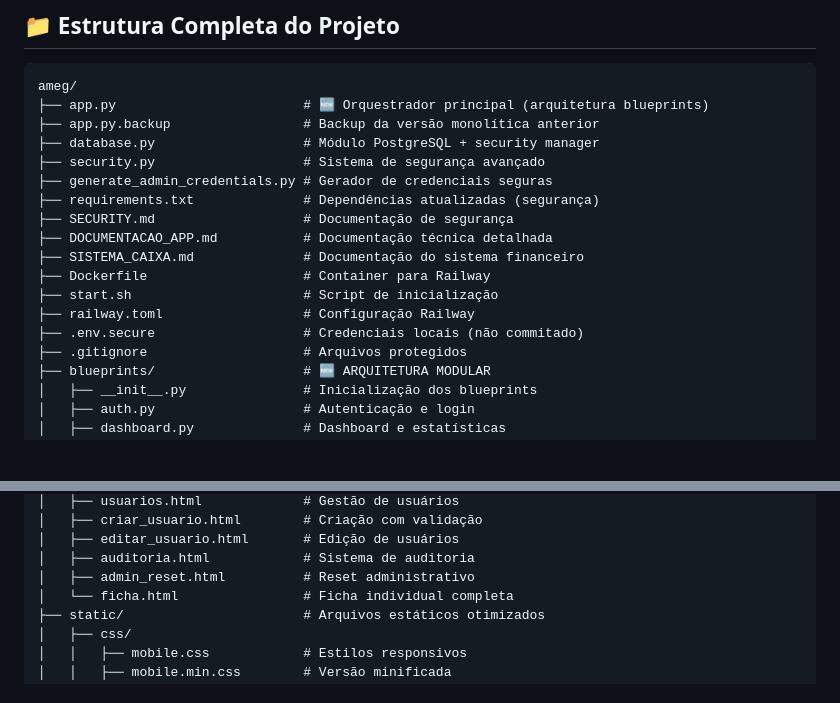
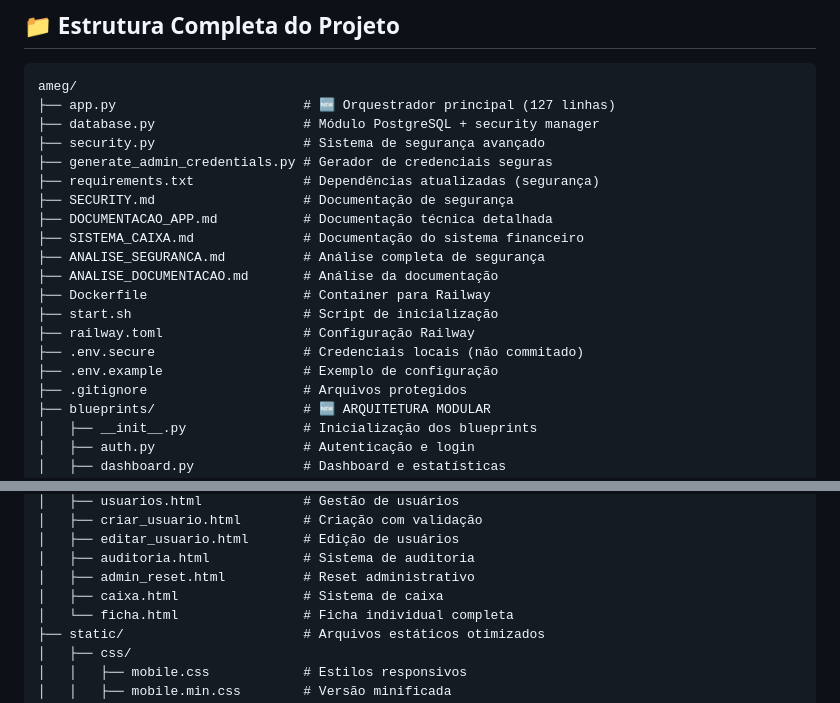
Before and after one commit to efcunha/ameg, a Markdown page: README.md, 2 parts joined by grey strips. GitHub-like rendering; blank space fills up the shorter version.

Commit message:
Atualizar estrutura do projeto no README.md
- Corrigir linhas de código: app.py (127 linhas)
- Adicionar novos arquivos de análise: ANALISE_SEGURANCA.md, ANALISE_DOCUMENTACAO.md
- Remover referência ao app.py.backup (arquivo removido)
- Adicionar .env.example na estrutura
- Manter estrutura de blueprints, templates e static atualizadas
- Refletir situação atual real do repositório

````diff
--- a/README.md
+++ b/README.md
@@ -86,8 +86,7 @@ git push origin main
 
 ```
 ameg/
-├── app.py                        # 🆕 Orquestrador principal (arquitetura blueprints)
-├── app.py.backup                 # Backup da versão monolítica anterior
+├── app.py                        # 🆕 Orquestrador principal (127 linhas)
 ├── database.py                   # Módulo PostgreSQL + security manager
 ├── security.py                   # Sistema de segurança avançado
 ├── generate_admin_credentials.py # Gerador de credenciais seguras
@@ -95,10 +94,13 @@ ameg/
 ├── SECURITY.md                   # Documentação de segurança
 ├── DOCUMENTACAO_APP.md           # Documentação técnica detalhada
 ├── SISTEMA_CAIXA.md              # Documentação do sistema financeiro
+├── ANALISE_SEGURANCA.md          # Análise completa de segurança
+├── ANALISE_DOCUMENTACAO.md       # Análise da documentação
 ├── Dockerfile                    # Container para Railway
 ├── start.sh                      # Script de inicialização
 ├── railway.toml                  # Configuração Railway
 ├── .env.secure                   # Credenciais locais (não commitado)
+├── .env.example                  # Exemplo de configuração
 ├── .gitignore                    # Arquivos protegidos
 ├── blueprints/                   # 🆕 ARQUITETURA MODULAR
 │   ├── __init__.py               # Inicialização dos blueprints
@@ -124,6 +126,7 @@ ameg/
 │   ├── editar_usuario.html       # Edição de usuários
 │   ├── auditoria.html            # Sistema de auditoria
 │   ├── admin_reset.html          # Reset administrativo
+│   ├── caixa.html                # Sistema de caixa
 │   └── ficha.html                # Ficha individual completa
 ├── static/                       # Arquivos estáticos otimizados
 │   ├── css/
````
